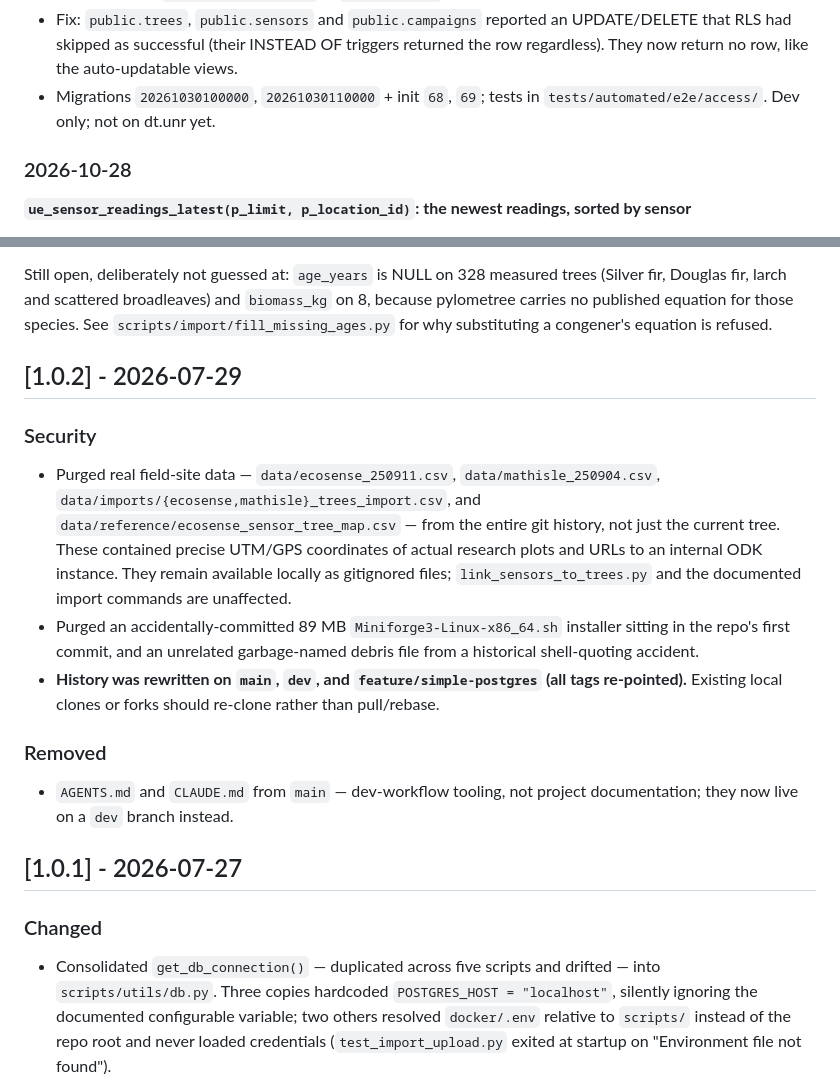
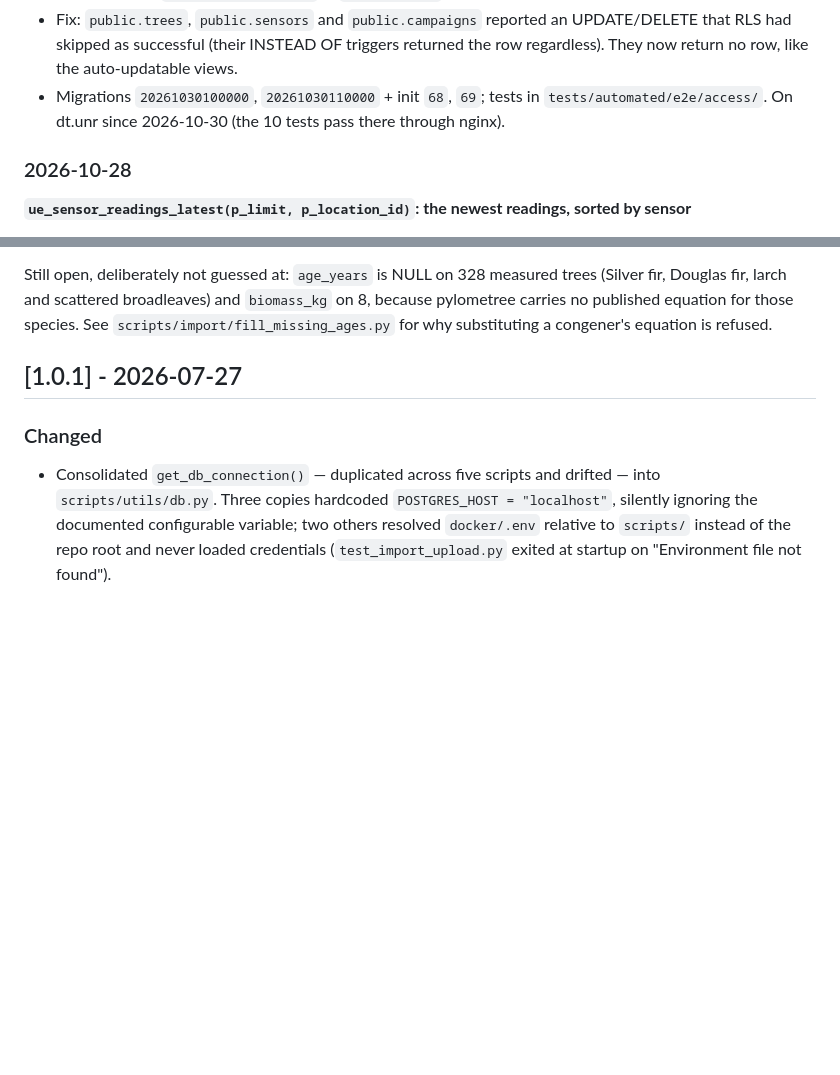
Before and after one commit to XRFutureForests/digital-twin-db, a Markdown page: CHANGELOG.md, 2 parts joined by grey strips. Drawn GitHub-style; blank space fills up the shorter version.

Commit message:
CHANGELOG: the 2026-10-30 access tiers are live on dt.unr
Co-Authored-By: Claude Opus 5.5 <noreply@anthropic.com>
(cherry picked from commit ec06488f43da378ca5c66751802e290688a9f685)

```diff
--- a/CHANGELOG.md
+++ b/CHANGELOG.md
@@ -32,7 +30,7 @@ and this project adheres to [Semantic Versioning](https://semver.org/spec/v2.0.0
   RLS had skipped as successful (their INSTEAD OF triggers returned the row regardless). They
   now return no row, like the auto-updatable views.
 - Migrations `20261030100000`, `20261030110000` + init `68`, `69`; tests in
-  `tests/automated/e2e/access/`. Dev only; not on dt.unr yet.
+  `tests/automated/e2e/access/`. On dt.unr since 2026-10-30 (the 10 tests pass there through nginx).
 
 ### 2026-10-28
 
@@ -318,28 +316,6 @@ trees (Silver fir, Douglas fir, larch and scattered broadleaves) and
 species. See `scripts/import/fill_missing_ages.py` for why substituting a
 congener's equation is refused.
 
-## [1.0.2] - 2026-07-29
-
-### Security
-
-- Purged real field-site data — `data/ecosense_250911.csv`,
-  `data/mathisle_250904.csv`, `data/imports/{ecosense,mathisle}_trees_import.csv`,
-  and `data/reference/ecosense_sensor_tree_map.csv` — from the entire git
-  history, not just the current tree. These contained precise UTM/GPS
-  coordinates of actual research plots and URLs to an internal ODK instance.
-  They remain available locally as gitignored files; `link_sensors_to_trees.py`
-  and the documented import commands are unaffected.
-- Purged an accidentally-committed 89 MB `Miniforge3-Linux-x86_64.sh`
-  installer sitting in the repo's first commit, and an unrelated
-  garbage-named debris file from a historical shell-quoting accident.
-- **History was rewritten on `main`, `dev`, and `feature/simple-postgres`
-  (all tags re-pointed).** Existing local clones or forks should re-clone
-  rather than pull/rebase.
-
-### Removed
-
-- `AGENTS.md` and `CLAUDE.md` from `main` — dev-workflow tooling, not
-  project documentation; they now live on a `dev` branch instead.
 
 ## [1.0.1] - 2026-07-27
 
```
Also changed, not shown: other parts of CHANGELOG.md (+0 -2 lines).
